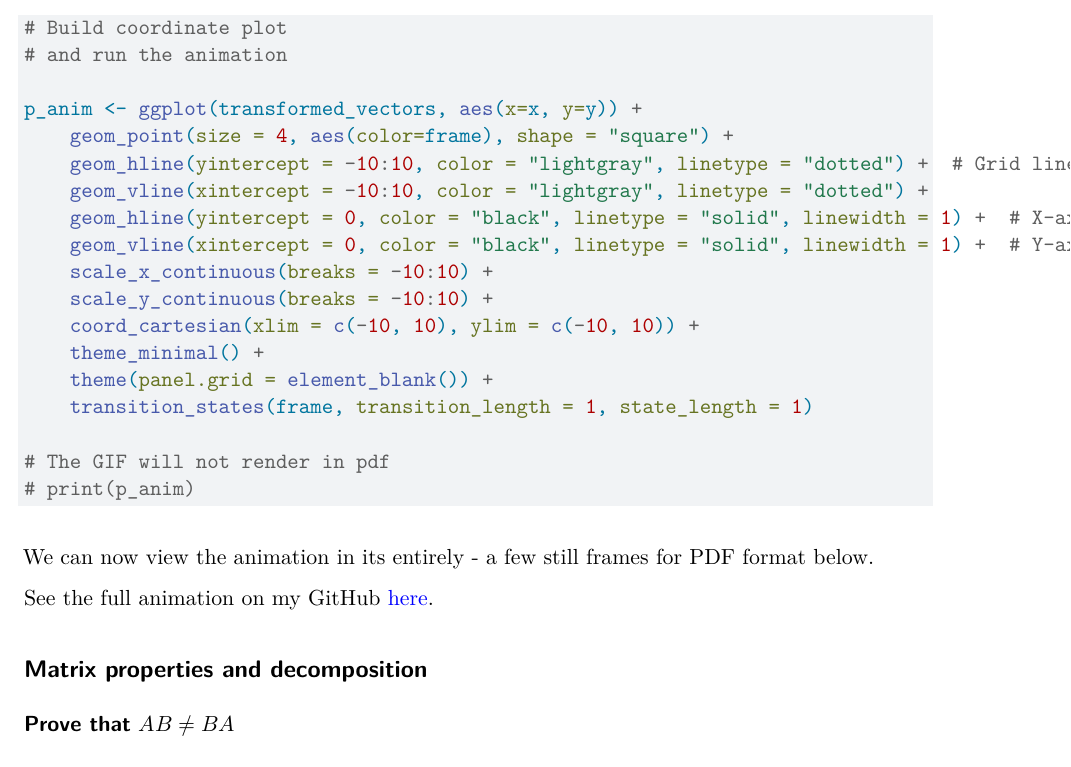
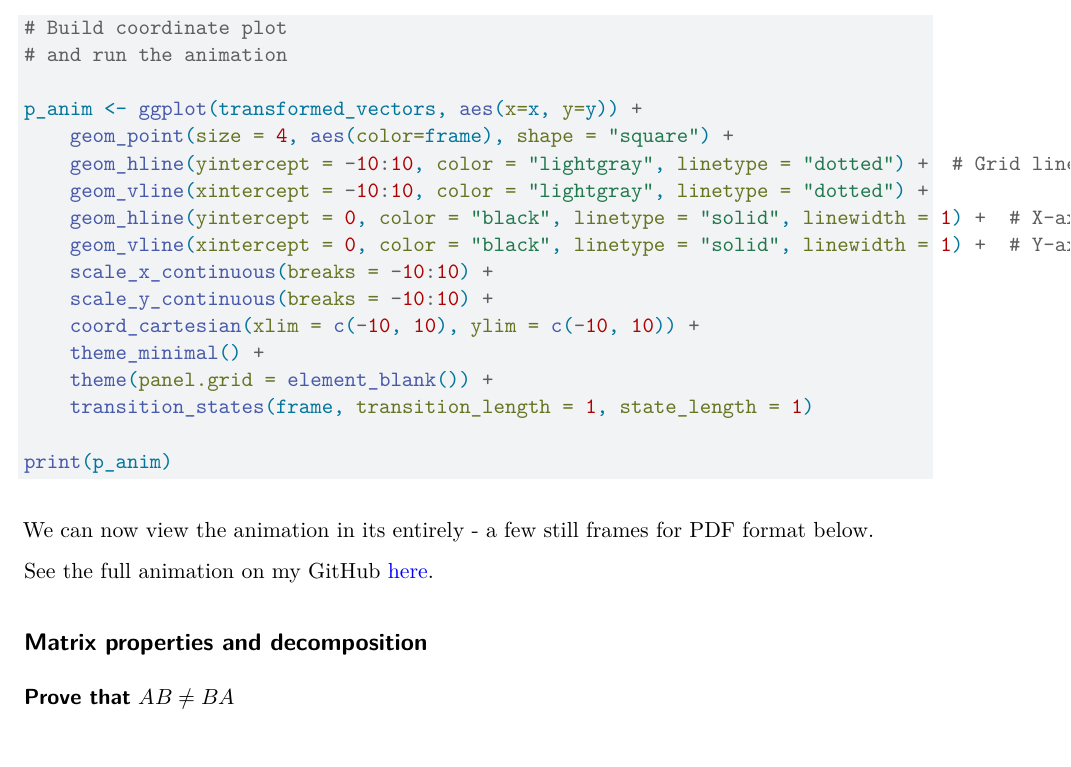
Before and after one commit to kevinhav/DATA605_hw_1, a Quarto document (hw_1.qmd): part of page 3 of 19, cut so that both start at the same text. Rendered offline with R 4.5, knitr and Pandoc in place of Quarto, then LaTeX, with nearby package versions; some code elsewhere in the file could not run offline.

Commit message:
updated a cellblock eval condition

````diff
--- a/hw_1.qmd
+++ b/hw_1.qmd
@@ -151,8 +151,7 @@ p_anim <- ggplot(transformed_vectors, aes(x=x, y=y)) +
     theme(panel.grid = element_blank()) +
     transition_states(frame, transition_length = 1, state_length = 1)
 
-# The GIF will not render in pdf
-# print(p_anim)
+print(p_anim)
 
 ```
 
````
Also changed, not shown: hw_1.pdf.
